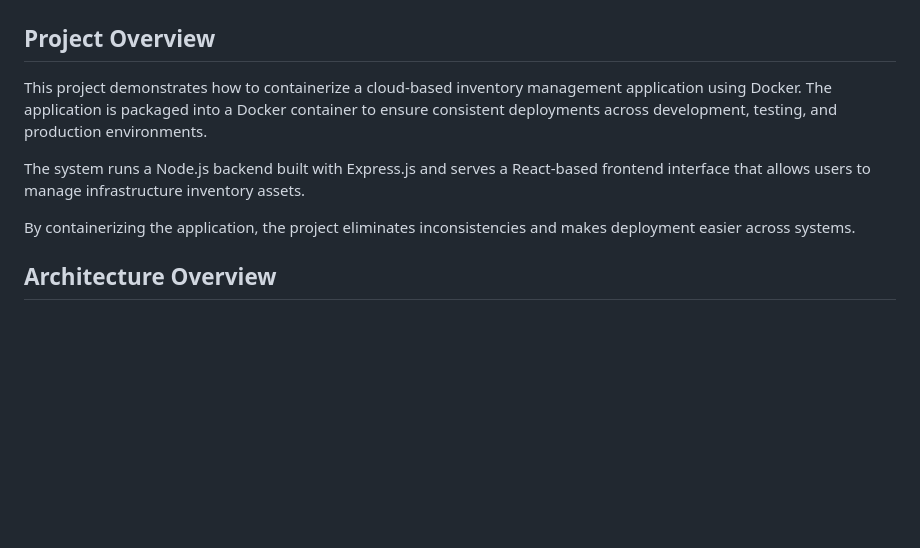
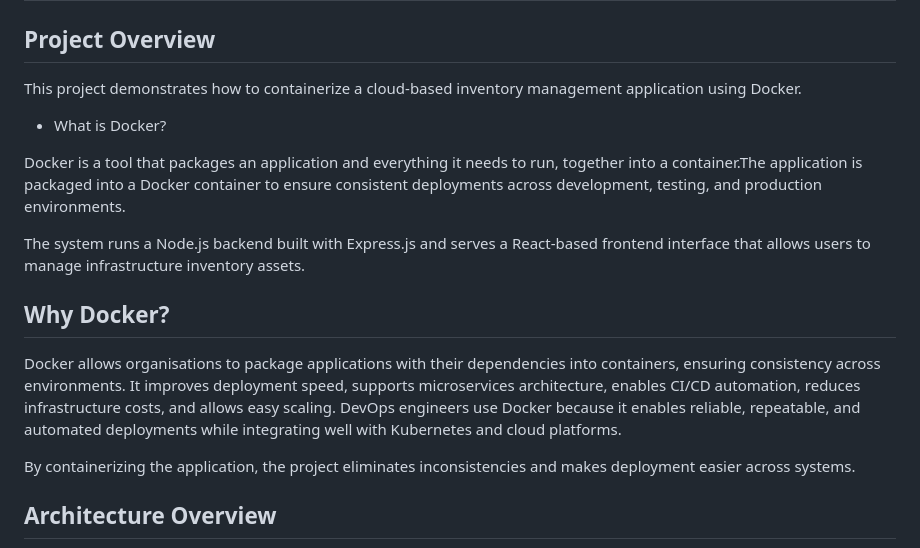
Before and after one commit to saidat-tech/Dockerized-Inventory-System, a Markdown page: README.md, the part around the change. Rendered like a GitHub page; blank space fills up the shorter version.

```diff
--- a/README.md
+++ b/README.md
@@ -2,9 +2,16 @@
 
 ## Project Overview
 
-This project demonstrates how to containerize a cloud-based inventory management application using Docker. The application is packaged into a Docker container to ensure consistent deployments across development, testing, and production environments.
+This project demonstrates how to containerize a cloud-based inventory management application using Docker.
+- What is Docker?
+
+Docker is a tool that packages an application and everything it needs to run, together into a container.The application is packaged into a Docker container to ensure consistent deployments across development, testing, and production environments.
 
 The system runs a Node.js backend built with Express.js and serves a React-based frontend interface that allows users to manage infrastructure inventory assets.
+
+## Why Docker?
+
+Docker allows organisations to package applications with their dependencies into containers, ensuring consistency across environments. It improves deployment speed, supports microservices architecture, enables CI/CD automation, reduces infrastructure costs, and allows easy scaling. DevOps engineers use Docker because it enables reliable, repeatable, and automated deployments while integrating well with Kubernetes and cloud platforms.
 
 By containerizing the application, the project eliminates inconsistencies and makes deployment easier across systems.
 
```
